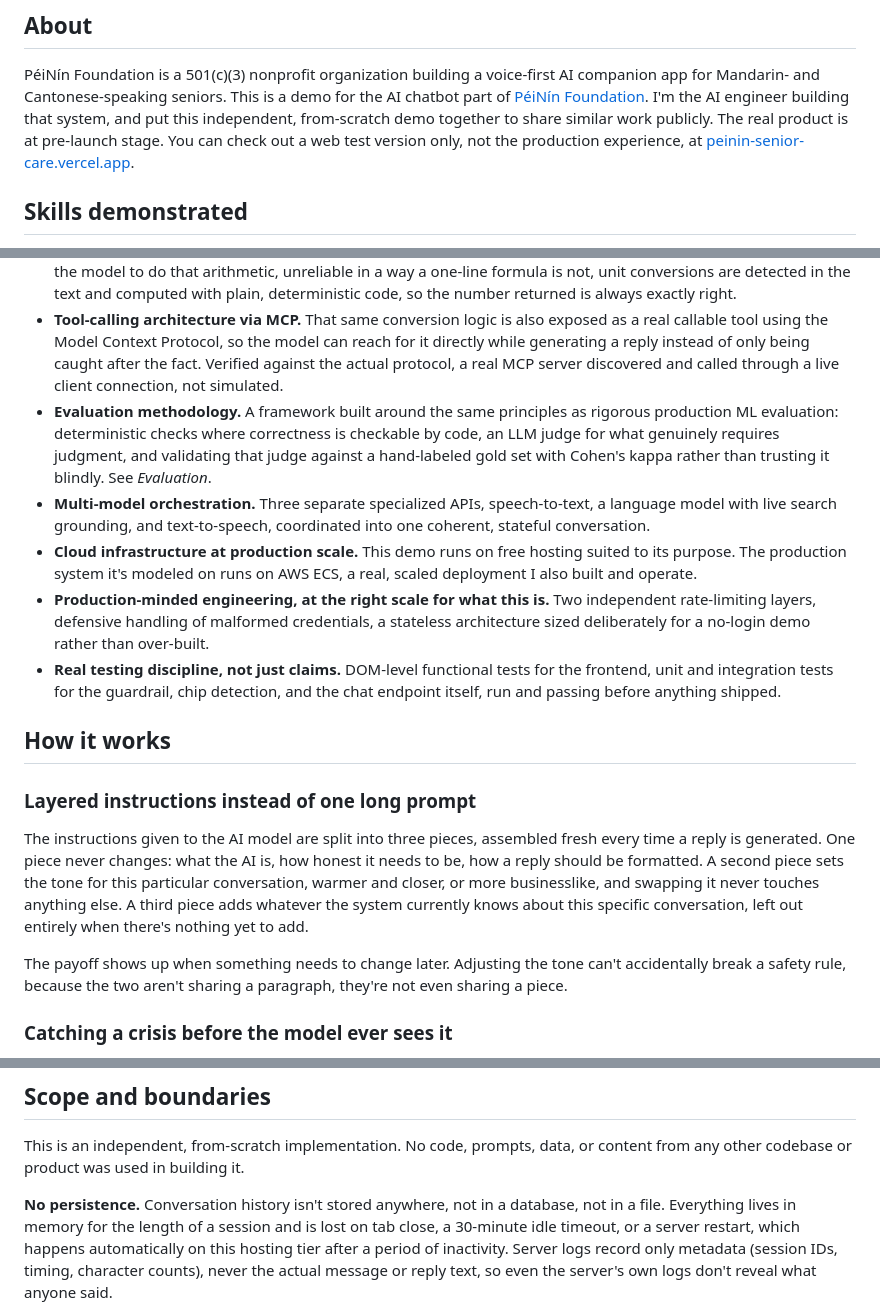
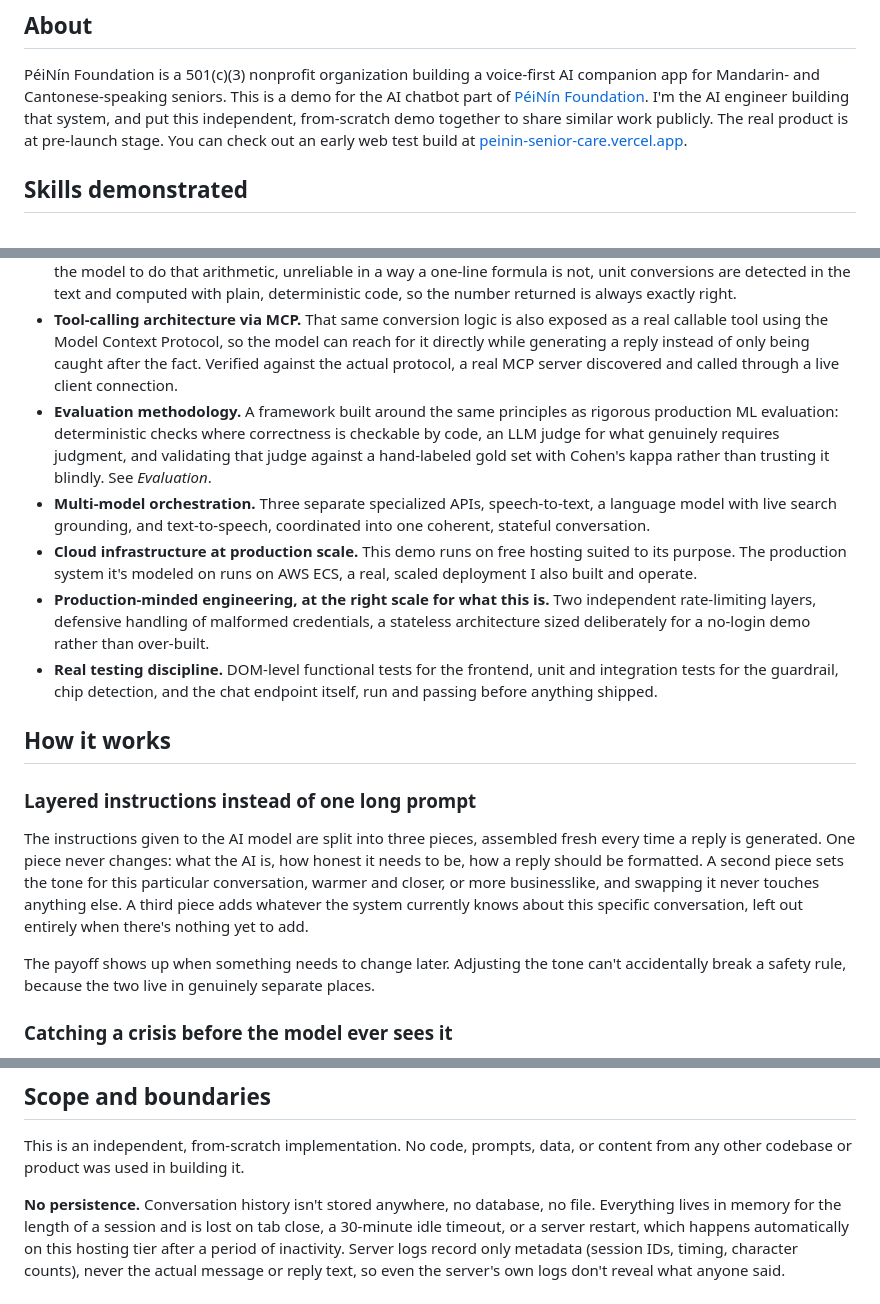
Before and after one commit to ying2sun/ai-companion-chatbot-demo, a Markdown page: README.md, 3 parts joined by grey strips. GitHub-like rendering.

Commit message:
Cut repetitive not-X phrasing from README

```diff
--- a/README.md
+++ b/README.md
@@ -17,7 +17,7 @@ This is a demo for the AI chatbot part of [PéiNín
 Foundation](https://peininfoundation.org/). I'm the AI engineer building
 that system, and put this independent, from-scratch demo together to share
 similar work publicly. The real product is at pre-launch stage. You can
-check out a web test version only, not the production experience, at
+check out an early web test build at
 [peinin-senior-care.vercel.app](https://peinin-senior-care.vercel.app/).
 
 ## Skills demonstrated
@@ -43,7 +43,7 @@ check out a web test version only, not the production experience, at
   so the model can reach for it directly while generating a reply
   instead of only being caught after the fact. Verified against the
   actual protocol, a real MCP server discovered and called through a
-  live client connection, not simulated.
+  live client connection.
 - **Evaluation methodology.** A framework built around the same
   principles as rigorous production ML evaluation: deterministic checks
   where correctness is checkable by code, an LLM judge for what genuinely
@@ -60,7 +60,7 @@ check out a web test version only, not the production experience, at
   Two independent rate-limiting layers, defensive handling of malformed
   credentials, a stateless architecture sized deliberately for a
   no-login demo rather than over-built.
-- **Real testing discipline, not just claims.** DOM-level functional
+- **Real testing discipline.** DOM-level functional
   tests for the frontend, unit and integration tests for the guardrail,
   chip detection, and the chat endpoint itself, run and passing before
   anything shipped.
@@ -79,8 +79,8 @@ currently knows about this specific conversation, left out entirely
 when there's nothing yet to add.
 
 The payoff shows up when something needs to change later. Adjusting the
-tone can't accidentally break a safety rule, because the two aren't
-sharing a paragraph, they're not even sharing a piece.
+tone can't accidentally break a safety rule, because the two live in
+genuinely separate places.
 
 ### Catching a crisis before the model ever sees it
 
@@ -345,8 +345,8 @@ This is an independent, from-scratch implementation. No code, prompts,
 data, or content from any other codebase or product was used in building
 it.
 
-**No persistence.** Conversation history isn't stored anywhere, not in a
-database, not in a file. Everything lives in memory for the length of a
+**No persistence.** Conversation history isn't stored anywhere, no
+database, no file. Everything lives in memory for the length of a
 session and is lost on tab close, a 30-minute idle timeout, or a server
 restart, which happens automatically on this hosting tier after a period
 of inactivity. Server logs record only metadata (session IDs, timing,
```
Also changed, not shown: other parts of README.md (+1 -1 lines).
